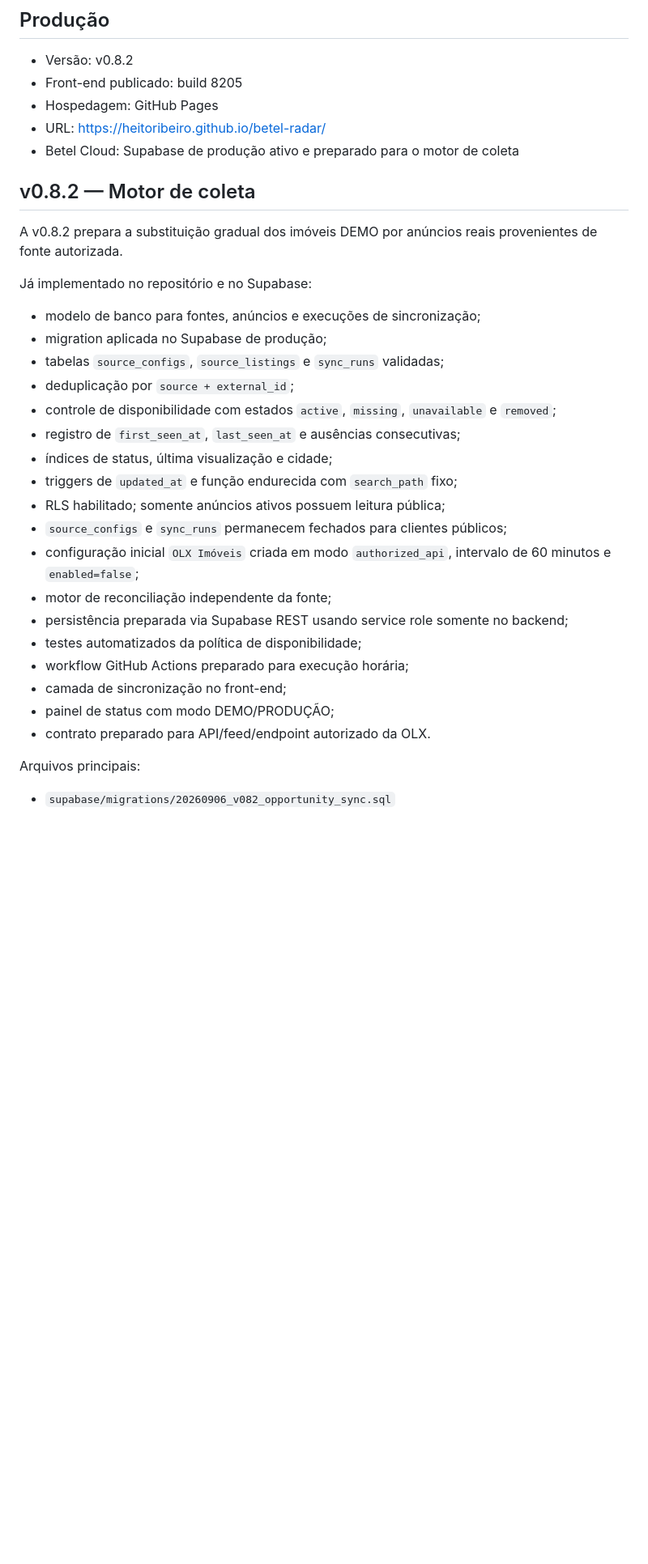
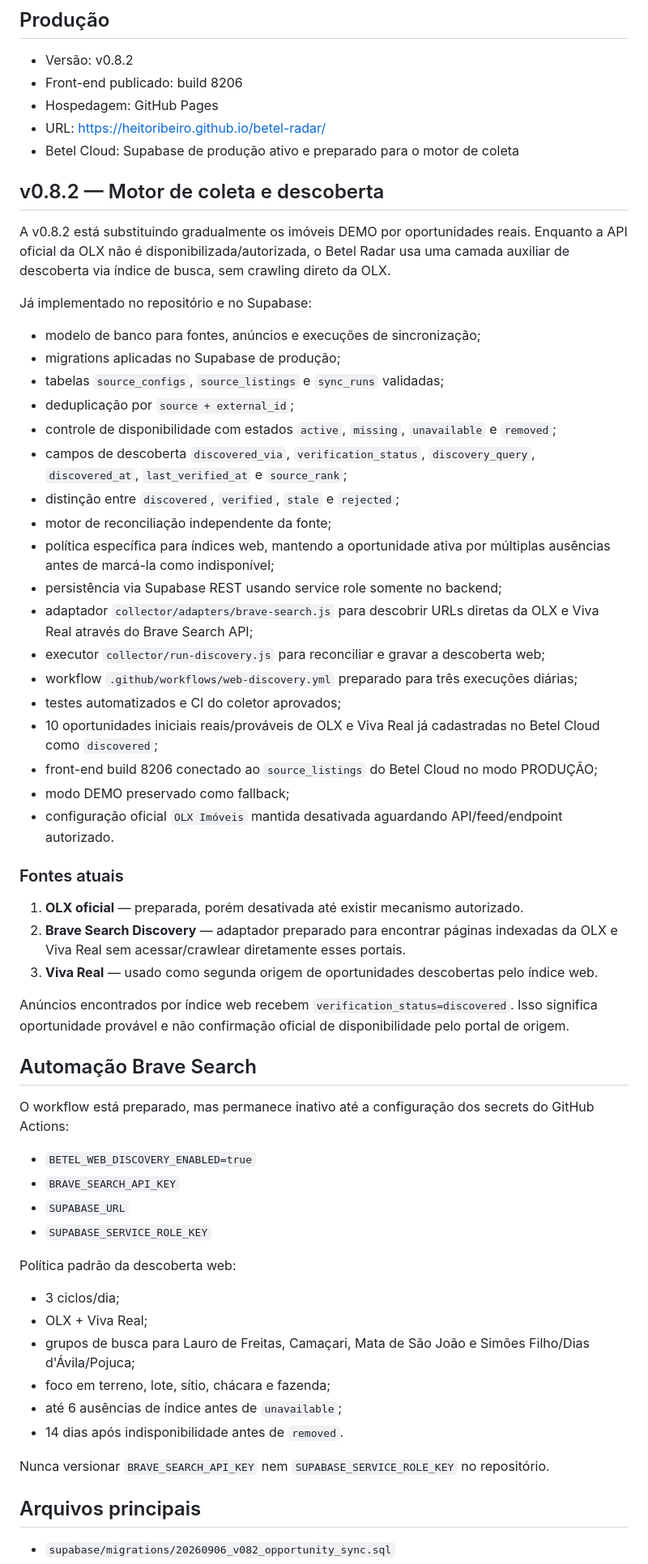
Before and after one commit to heitoribeiro/betel-radar, a Markdown page: README.md, the part around one of its changes. Shown at 81% size. Drawn GitHub-style; blank space fills up the shorter version.

Commit message:
docs: registra descoberta web e build 8206

```diff
--- a/README.md
+++ b/README.md
@@ -5,36 +5,64 @@ Betel Drones — Radar de Oportunidades.
 ## Produção
 
 - Versão: v0.8.2
-- Front-end publicado: build 8205
+- Front-end publicado: build 8206
 - Hospedagem: GitHub Pages
 - URL: https://heitoribeiro.github.io/betel-radar/
 - Betel Cloud: Supabase de produção ativo e preparado para o motor de coleta
 
-## v0.8.2 — Motor de coleta
+## v0.8.2 — Motor de coleta e descoberta
 
-A v0.8.2 prepara a substituição gradual dos imóveis DEMO por anúncios reais provenientes de fonte autorizada.
+A v0.8.2 está substituindo gradualmente os imóveis DEMO por oportunidades reais. Enquanto a API oficial da OLX não é disponibilizada/autorizada, o Betel Radar usa uma camada auxiliar de descoberta via índice de busca, sem crawling direto da OLX.
 
 Já implementado no repositório e no Supabase:
 
 - modelo de banco para fontes, anúncios e execuções de sincronização;
-- migration aplicada no Supabase de produção;
+- migrations aplicadas no Supabase de produção;
 - tabelas `source_configs`, `source_listings` e `sync_runs` validadas;
 - deduplicação por `source + external_id`;
 - controle de disponibilidade com estados `active`, `missing`, `unavailable` e `removed`;
-- registro de `first_seen_at`, `last_seen_at` e ausências consecutivas;
-- índices de status, última visualização e cidade;
-- triggers de `updated_at` e função endurecida com `search_path` fixo;
-- RLS habilitado; somente anúncios ativos possuem leitura pública;
-- `source_configs` e `sync_runs` permanecem fechados para clientes públicos;
-- configuração inicial `OLX Imóveis` criada em modo `authorized_api`, intervalo de 60 minutos e `enabled=false`;
+- campos de descoberta `discovered_via`, `verification_status`, `discovery_query`, `discovered_at`, `last_verified_at` e `source_rank`;
+- distinção entre `discovered`, `verified`, `stale` e `rejected`;
 - motor de reconciliação independente da fonte;
-- persistência preparada via Supabase REST usando service role somente no backend;
-- testes automatizados da política de disponibilidade;
-- workflow GitHub Actions preparado para execução horária;
-- camada de sincronização no front-end;
-- painel de status com modo DEMO/PRODUÇÃO;
-- contrato preparado para API/feed/endpoint autorizado da OLX.
+- política específica para índices web, mantendo a oportunidade ativa por múltiplas ausências antes de marcá-la como indisponível;
+- persistência via Supabase REST usando service role somente no backend;
+- adaptador `collector/adapters/brave-search.js` para descobrir URLs diretas da OLX e Viva Real através do Brave Search API;
+- executor `collector/run-discovery.js` para reconciliar e gravar a descoberta web;
+- workflow `.github/workflows/web-discovery.yml` preparado para três execuções diárias;
+- testes automatizados e CI do coletor aprovados;
+- 10 oportunidades iniciais reais/prováveis de OLX e Viva Real já cadastradas no Betel Cloud como `discovered`;
+- front-end build 8206 conectado ao `source_listings` do Betel Cloud no modo PRODUÇÃO;
+- modo DEMO preservado como fallback;
+- configuração oficial `OLX Imóveis` mantida desativada aguardando API/feed/endpoint autorizado.
 
-Arquivos principais:
+### Fontes atuais
+
+1. **OLX oficial** — preparada, porém desativada até existir mecanismo autorizado.
+2. **Brave Search Discovery** — adaptador preparado para encontrar páginas indexadas da OLX e Viva Real sem acessar/crawlear diretamente esses portais.
+3. **Viva Real** — usado como segunda origem de oportunidades descobertas pelo índice web.
+
+Anúncios encontrados por índice web recebem `verification_status=discovered`. Isso significa oportunidade provável e não confirmação oficial de disponibilidade pelo portal de origem.
+
+## Automação Brave Search
+
+O workflow está preparado, mas permanece inativo até a configuração dos secrets do GitHub Actions:
+
+- `BETEL_WEB_DISCOVERY_ENABLED=true`
+- `BRAVE_SEARCH_API_KEY`
+- `SUPABASE_URL`
+- `SUPABASE_SERVICE_ROLE_KEY`
+
+Política padrão da descoberta web:
+
+- 3 ciclos/dia;
+- OLX + Viva Real;
+- grupos de busca para Lauro de Freitas, Camaçari, Mata de São João e Simões Filho/Dias d'Ávila/Pojuca;
+- foco em terreno, lote, sítio, chácara e fazenda;
+- até 6 ausências de índice antes de `unavailable`;
+- 14 dias após indisponibilidade antes de `removed`.
+
+Nunca versionar `BRAVE_SEARCH_API_KEY` nem `SUPABASE_SERVICE_ROLE_KEY` no repositório.
+
+## Arquivos principais
 
 - `supabase/migrations/20260906_v082_opportunity_sync.sql`
```
Also changed, not shown: other parts of README.md (+20 -18 lines).
